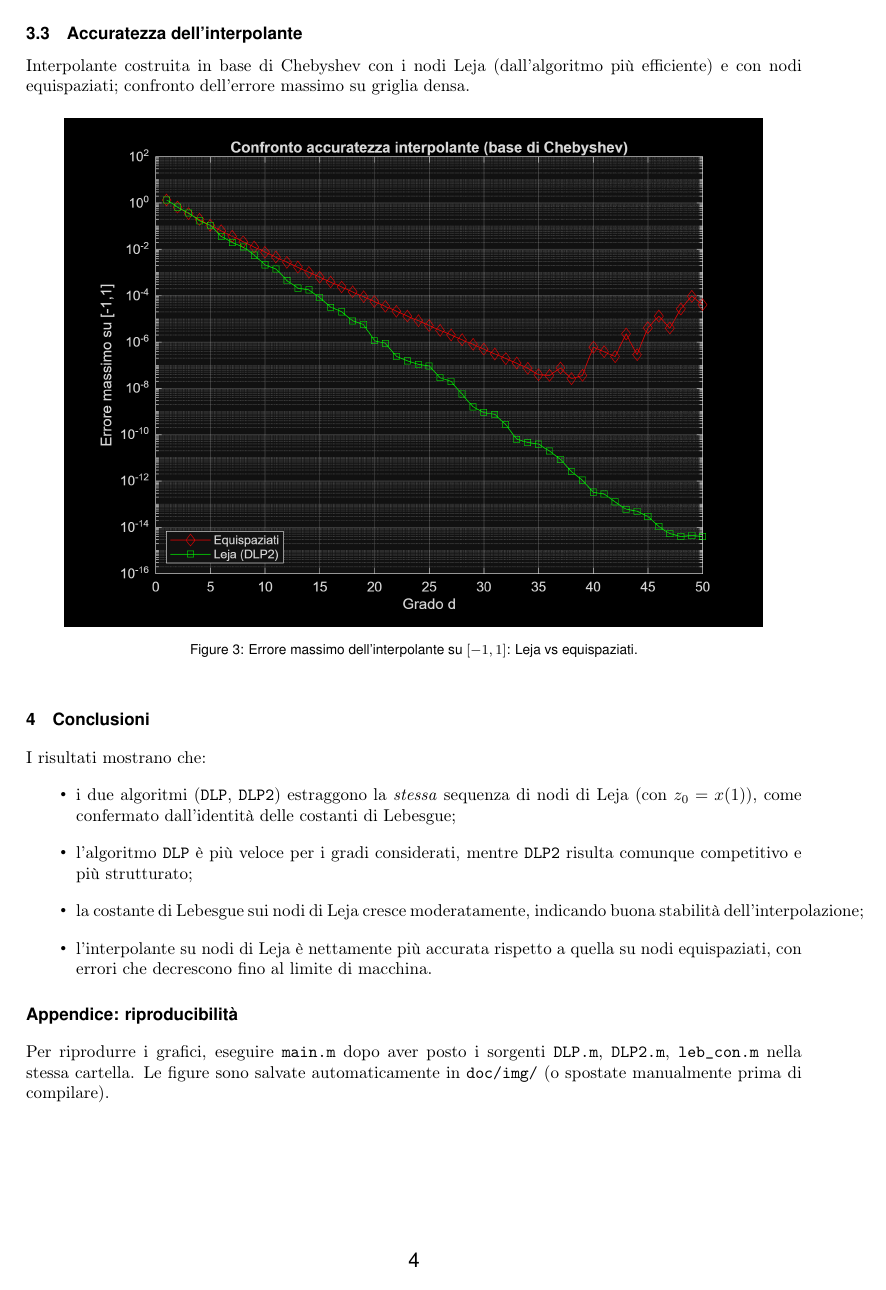
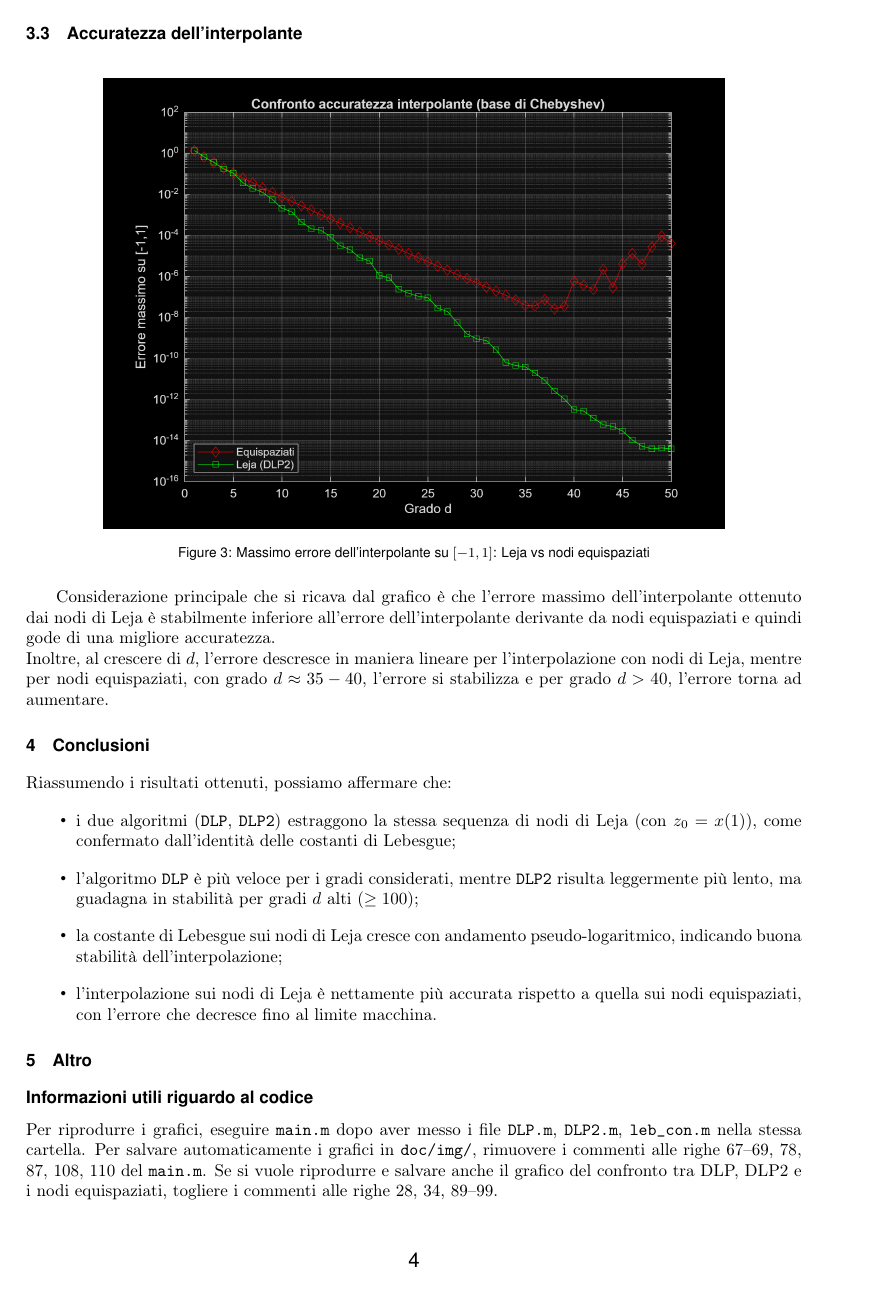
Before and after one commit to rpontell/Progetto_Calcolo, a LaTeX document (doc/relazione.tex): page 5 of 5. Compiled offline with pdfLaTeX.

Commit message:
Aggiornamento relazione e file .pdf

```diff
--- a/doc/relazione.tex
+++ b/doc/relazione.tex
@@ -13,6 +13,7 @@
 \usepackage{sectsty}
 \usepackage{tikz}
 \usepackage{geometry}
+\usepackage{float}
 \geometry{a4paper,margin=2.5cm}
 
 
@@ -163,26 +163,29 @@ Dal punto di vista pratico, il valore relativamente contenuto di \(\Lambda_d\) i
 
 \clearpage
 \subsection{Accuratezza dell'interpolante}
-Interpolante costruita in base di Chebyshev con i nodi Leja (dall'algoritmo più efficiente) e con nodi equispaziati; confronto dell'errore massimo su griglia densa.
 \begin{figure}[htbp!]
   \centering
-   \includegraphics[width=.9\textwidth]{errori.png}
-  \caption{Errore massimo dell'interpolante su \([{-}1,1]\): Leja vs equispaziati.}
+   \includegraphics[width=.8\textwidth]{errori.png}
+  \caption{Massimo errore dell'interpolante su \([{-}1,1]\): Leja vs nodi equispaziati}
 \end{figure}
+
+Considerazione principale che si ricava dal grafico è che l'errore massimo dell'interpolante ottenuto dai nodi di Leja è stabilmente inferiore all'errore dell'interpolante derivante da nodi equispaziati e quindi gode di una migliore accuratezza. \\
+Inoltre, al crescere di $d$, l'errore descresce in maniera lineare per l'interpolazione con nodi di Leja, mentre per nodi equispaziati, con grado $d \approx 35-40$, l'errore si stabilizza e per grado $d>40$, l'errore torna ad aumentare.
 
 % ===================== CONCLUSIONI =====================
 \section{Conclusioni}
-I risultati mostrano che:
+Riassumendo i risultati ottenuti, possiamo affermare che:
 \begin{itemize}
-  \item i due algoritmi (\texttt{DLP}, \texttt{DLP2}) estraggono la \emph{stessa} sequenza di nodi di Leja (con \(z_0=x(1)\)), come confermato dall'identità delle costanti di Lebesgue;
-  \item l'algoritmo \texttt{DLP} è più veloce per i gradi considerati, mentre \texttt{DLP2} risulta comunque competitivo e più strutturato;
-  \item la costante di Lebesgue sui nodi di Leja cresce moderatamente, indicando buona stabilità dell'interpolazione;
-  \item l'interpolante su nodi di Leja è nettamente più accurata rispetto a quella su nodi equispaziati, con errori che decrescono fino al limite di macchina.
+  \item i due algoritmi (\texttt{DLP}, \texttt{DLP2}) estraggono la stessa sequenza di nodi di Leja (con \(z_0=x(1)\)), come confermato dall'identità delle costanti di Lebesgue;
+  \item l'algoritmo \texttt{DLP} è più veloce per i gradi considerati, mentre \texttt{DLP2} risulta leggermente più lento, ma guadagna in stabilità per gradi $d$ alti ($\geq 100$);
+  \item la costante di Lebesgue sui nodi di Leja cresce con andamento pseudo-logaritmico, indicando buona stabilità dell'interpolazione;
+  \item l'interpolazione sui nodi di Leja è nettamente più accurata rispetto a quella sui nodi equispaziati, con l'errore che decresce fino al limite macchina.
 \end{itemize}
 
 % ===================== APPENDICE (OPZIONALE) =====================
-\section*{Appendice: riproducibilità}
-Per riprodurre i grafici, eseguire \texttt{main.m} dopo aver posto i sorgenti \texttt{DLP.m}, \texttt{DLP2.m}, \texttt{leb\_con.m} nella stessa cartella. Le figure sono salvate automaticamente in \texttt{doc/img/} (o spostate manualmente prima di compilare).
+\section{Altro}
+\subsection*{Informazioni utili riguardo al codice}
+Per riprodurre i grafici, eseguire \texttt{main.m} dopo aver messo i file \texttt{DLP.m}, \texttt{DLP2.m}, \texttt{leb\_con.m} nella stessa cartella. Per salvare automaticamente i grafici in \texttt{doc/img/}, rimuovere i commenti alle righe 67--69, 78, 87, 108, 110 del \texttt{main.m}. Se si vuole riprodurre e salvare anche il grafico del confronto tra DLP, DLP2 e i nodi equispaziati, togliere i commenti alle righe 28, 34, 89--99.
 
 
 \end{document}
```
Also changed, not shown: Relazione_Progetto1_Calcolo_Numerico.pdf (added), doc/relazione.tex (43 more changed lines).
